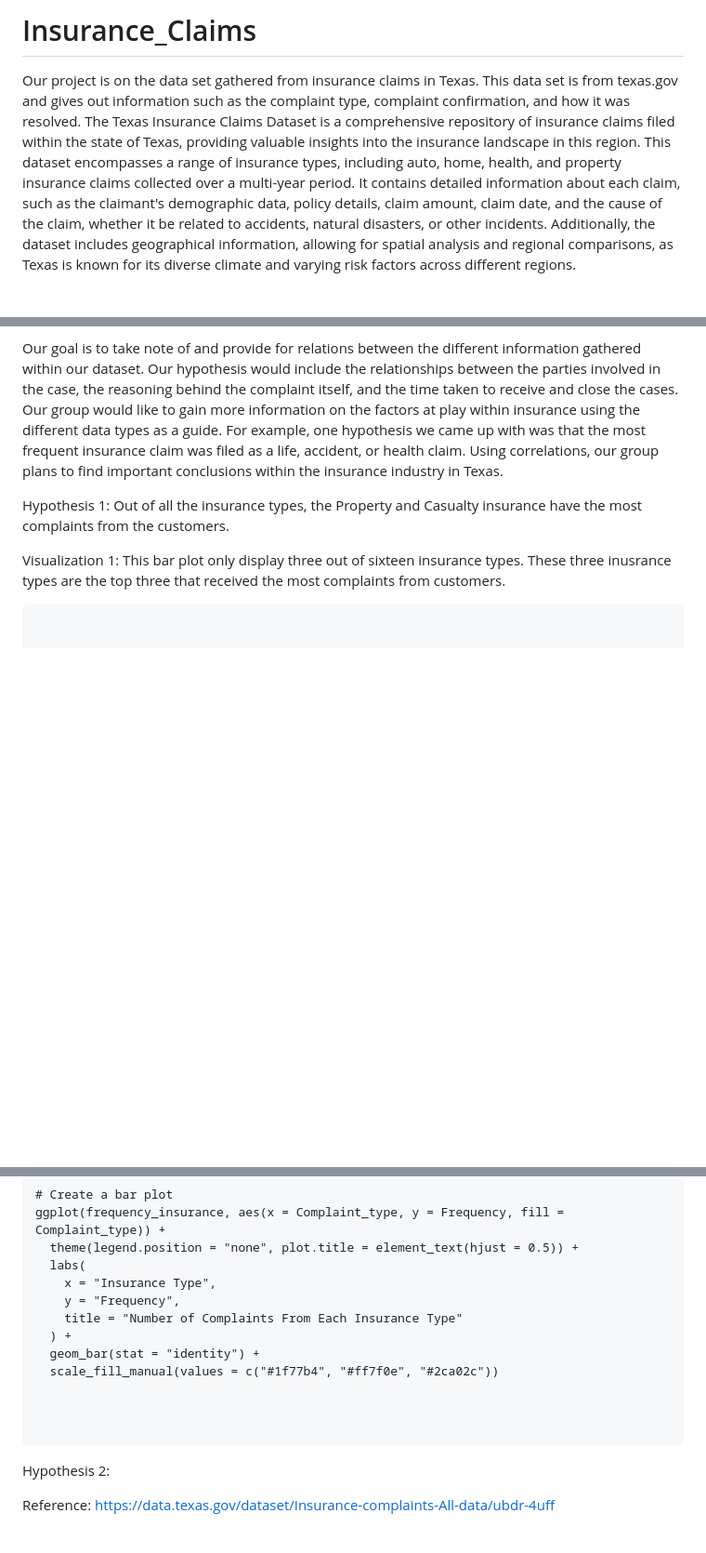
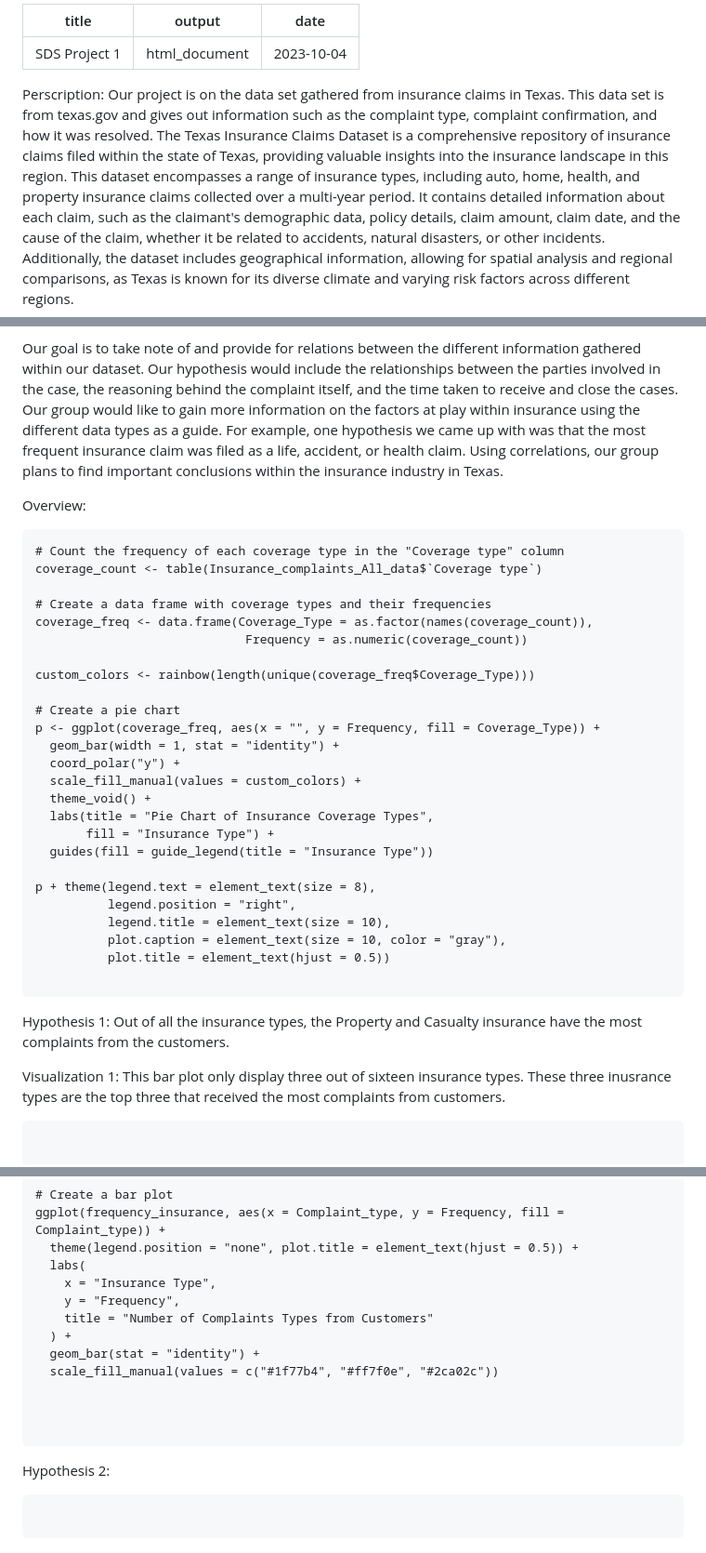
Before and after one commit to simaaksidd/Insurance_Claims, a Markdown page: README.md, 3 parts joined by grey strips. Shown: that part at 93% size. Drawn GitHub-style; blank space fills up the shorter version.

````diff
--- a/README.md
+++ b/README.md
@@ -1,7 +1,42 @@
-# Insurance_Claims
+---
+title: "SDS Project 1"
+output: html_document
+date: "2023-10-04"
+---
+Perscription:
 Our project is on the data set gathered from insurance claims in Texas. This data set is from texas.gov and gives out information such as the complaint type, complaint confirmation, and how it was resolved. The Texas Insurance Claims Dataset is a comprehensive repository of insurance claims filed within the state of Texas, providing valuable insights into the insurance landscape in this region. This dataset encompasses a range of insurance types, including auto, home, health, and property insurance claims collected over a multi-year period. It contains detailed information about each claim, such as the claimant's demographic data, policy details, claim amount, claim date, and the cause of the claim, whether it be related to accidents, natural disasters, or other incidents. Additionally, the dataset includes geographical information, allowing for spatial analysis and regional comparisons, as Texas is known for its diverse climate and varying risk factors across different regions.
 
 Our goal is to take note of and provide for relations between the different information gathered within our dataset. Our hypothesis would include the relationships between the parties involved in the case, the reasoning behind the complaint itself, and the time taken to receive and close the cases. Our group would like to gain more information on the factors at play within insurance using the different data types as a guide. For example, one hypothesis we came up with was that the most frequent insurance claim was filed as a life, accident, or health claim. Using correlations, our group plans to find important conclusions within the insurance industry in Texas.
+
+
+Overview:
+``` {r}
+# Count the frequency of each coverage type in the "Coverage type" column
+coverage_count <- table(Insurance_complaints_All_data$`Coverage type`)
+
+# Create a data frame with coverage types and their frequencies
+coverage_freq <- data.frame(Coverage_Type = as.factor(names(coverage_count)),
+                             Frequency = as.numeric(coverage_count))
+
+custom_colors <- rainbow(length(unique(coverage_freq$Coverage_Type)))
+
+# Create a pie chart
+p <- ggplot(coverage_freq, aes(x = "", y = Frequency, fill = Coverage_Type)) +
+  geom_bar(width = 1, stat = "identity") +
+  coord_polar("y") +
+  scale_fill_manual(values = custom_colors) +
+  theme_void() +
+  labs(title = "Pie Chart of Insurance Coverage Types",
+       fill = "Insurance Type") +
+  guides(fill = guide_legend(title = "Insurance Type"))
+
+p + theme(legend.text = element_text(size = 8),
+          legend.position = "right",
+          legend.title = element_text(size = 10),
+          plot.caption = element_text(size = 10, color = "gray"),
+          plot.title = element_text(hjust = 0.5))
+
+```
 
 
 
@@ -34,7 +69,7 @@ ggplot(frequency_insurance, aes(x = Complaint_type, y = Frequency, fill = Compla
   labs(
     x = "Insurance Type",
     y = "Frequency",
-    title = "Number of Complaints From Each Insurance Type"
+    title = "Number of Complaints Types from Customers"
   ) +
   geom_bar(stat = "identity") +
   scale_fill_manual(values = c("#1f77b4", "#ff7f0e", "#2ca02c"))
@@ -45,13 +80,6 @@ ggplot(frequency_insurance, aes(x = Complaint_type, y = Frequency, fill = Compla
 
 Hypothesis 2:
 
+```{r}
 
-
-
-
-
-
-
-
-Reference:
-https://data.texas.gov/dataset/Insurance-complaints-All-data/ubdr-4uff
+```
````
